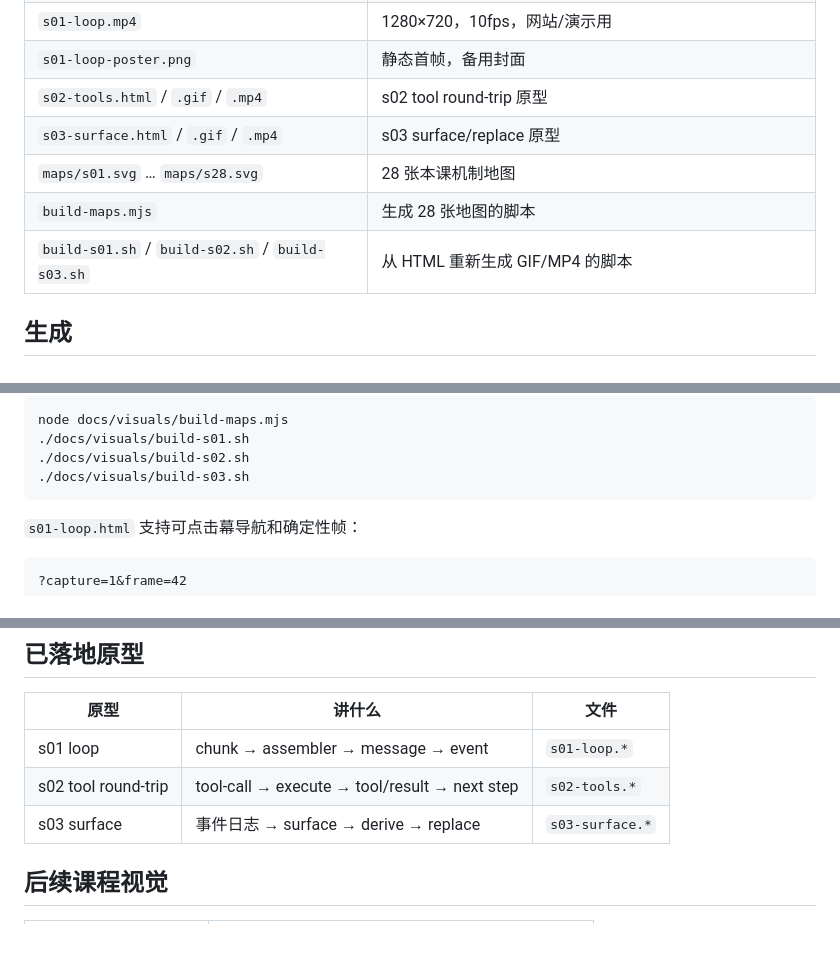
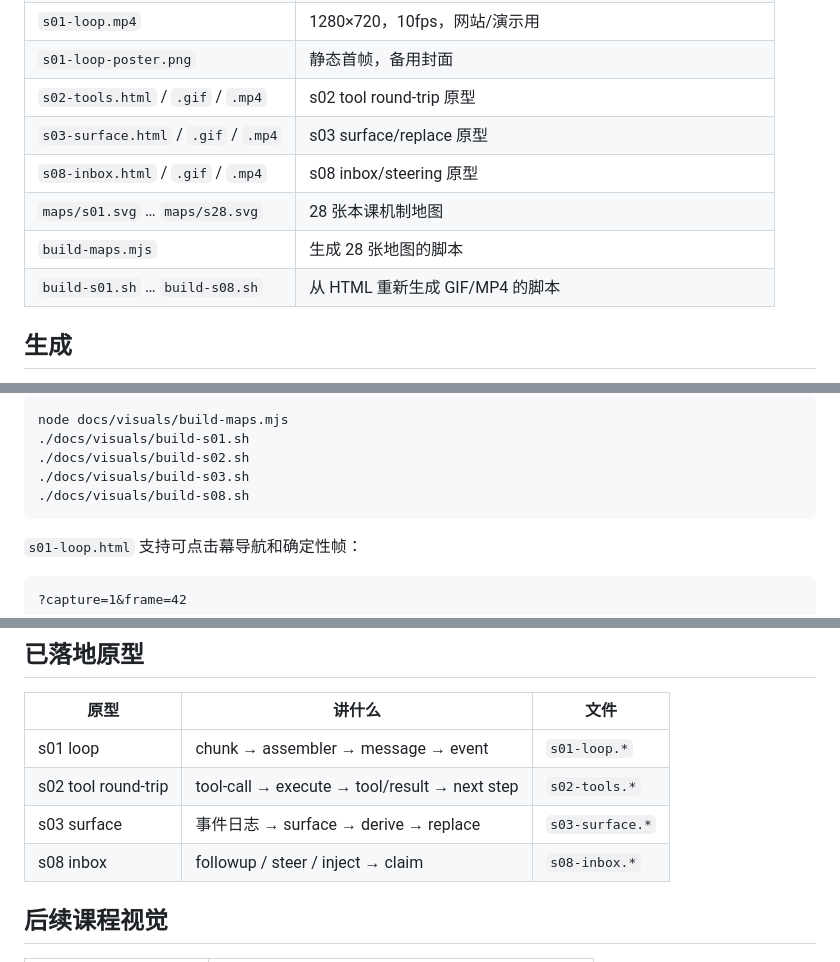
Before and after one commit to scorpio13love/learn-deepseek-harness, a Markdown page: docs/visuals/README.md, 3 parts joined by grey strips. Rendered like a GitHub page; blank space fills up the shorter version.

Commit message:
Add s08 inbox steering animation

````diff
--- a/docs/visuals/README.md
+++ b/docs/visuals/README.md
@@ -22,9 +22,10 @@ README 里放静态首帧或 GIF；网站里放可交互版本。
 | `s01-loop-poster.png` | 静态首帧，备用封面 |
 | `s02-tools.html` / `.gif` / `.mp4` | s02 tool round-trip 原型 |
 | `s03-surface.html` / `.gif` / `.mp4` | s03 surface/replace 原型 |
+| `s08-inbox.html` / `.gif` / `.mp4` | s08 inbox/steering 原型 |
 | `maps/s01.svg` … `maps/s28.svg` | 28 张本课机制地图 |
 | `build-maps.mjs` | 生成 28 张地图的脚本 |
-| `build-s01.sh` / `build-s02.sh` / `build-s03.sh` | 从 HTML 重新生成 GIF/MP4 的脚本 |
+| `build-s01.sh` … `build-s08.sh` | 从 HTML 重新生成 GIF/MP4 的脚本 |
 
 ## 生成
 
@@ -44,6 +45,7 @@ node docs/visuals/build-maps.mjs
 ./docs/visuals/build-s01.sh
 ./docs/visuals/build-s02.sh
 ./docs/visuals/build-s03.sh
+./docs/visuals/build-s08.sh
 ```
 
 `s01-loop.html` 支持可点击幕导航和确定性帧：
@@ -80,6 +82,7 @@ node docs/visuals/build-maps.mjs
 | s01 loop | chunk → assembler → message → event | `s01-loop.*` |
 | s02 tool round-trip | tool-call → execute → tool/result → next step | `s02-tools.*` |
 | s03 surface | 事件日志 → surface → derive → replace | `s03-surface.*` |
+| s08 inbox | followup / steer / inject → claim | `s08-inbox.*` |
 
 ## 后续课程视觉
 
````
Also changed, not shown: docs/02-course-v3.zh.md (+4 -0 lines), docs/assets/course-home.png, docs/visuals/s08-inbox-poster.png (added), docs/visuals/s08-inbox.gif (added), 6 other files.
